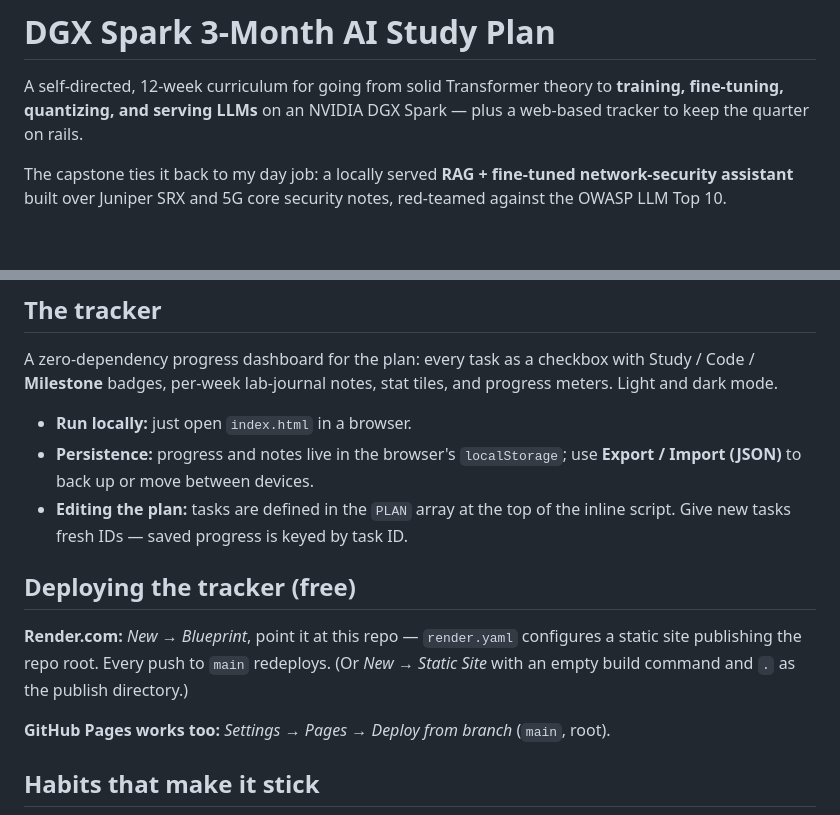
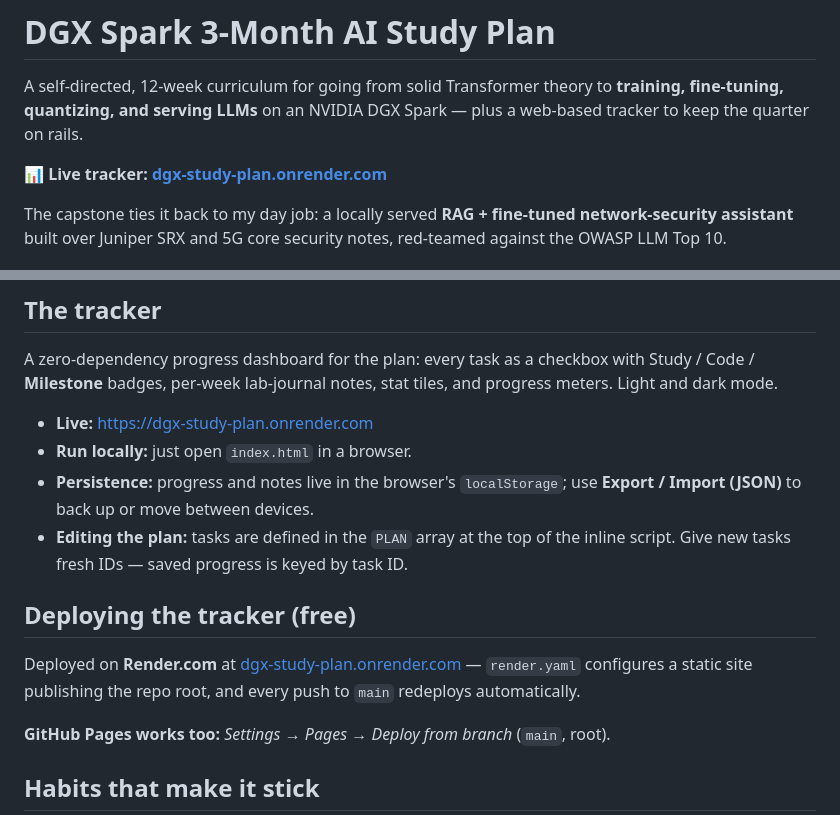
Before and after one commit to leungadh/dgx_study_plan, a Markdown page: README.md, 2 parts joined by grey strips. Drawn GitHub-style; blank space fills up the shorter version.

Commit message:
Add live Render deployment link to README
Co-Authored-By: Claude Fable 5 <noreply@anthropic.com>

```diff
--- a/README.md
+++ b/README.md
@@ -1,6 +1,8 @@
 # DGX Spark 3-Month AI Study Plan
 
 A self-directed, 12-week curriculum for going from solid Transformer theory to **training, fine-tuning, quantizing, and serving LLMs** on an NVIDIA DGX Spark — plus a web-based tracker to keep the quarter on rails.
+
+**📊 Live tracker: [dgx-study-plan.onrender.com](https://dgx-study-plan.onrender.com)**
 
 The capstone ties it back to my day job: a locally served **RAG + fine-tuned network-security assistant** built over Juniper SRX and 5G core security notes, red-teamed against the OWASP LLM Top 10.
 
@@ -25,13 +27,14 @@ The capstone ties it back to my day job: a locally served **RAG + fine-tuned net
 
 A zero-dependency progress dashboard for the plan: every task as a checkbox with Study / Code / **Milestone** badges, per-week lab-journal notes, stat tiles, and progress meters. Light and dark mode.
 
+- **Live:** https://dgx-study-plan.onrender.com
 - **Run locally:** just open `index.html` in a browser.
 - **Persistence:** progress and notes live in the browser's `localStorage`; use **Export / Import (JSON)** to back up or move between devices.
 - **Editing the plan:** tasks are defined in the `PLAN` array at the top of the inline script. Give new tasks fresh IDs — saved progress is keyed by task ID.
 
 ## Deploying the tracker (free)
 
-**Render.com:** *New → Blueprint*, point it at this repo — `render.yaml` configures a static site publishing the repo root. Every push to `main` redeploys. (Or *New → Static Site* with an empty build command and `.` as the publish directory.)
+Deployed on **Render.com** at [dgx-study-plan.onrender.com](https://dgx-study-plan.onrender.com) — `render.yaml` configures a static site publishing the repo root, and every push to `main` redeploys automatically.
 
 **GitHub Pages works too:** *Settings → Pages → Deploy from branch* (`main`, root).
 
```
